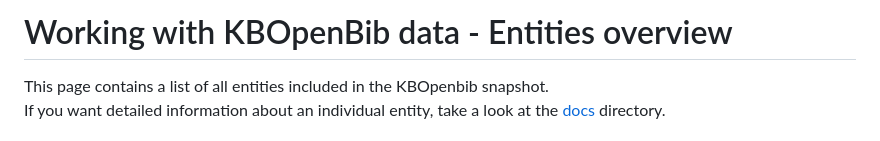
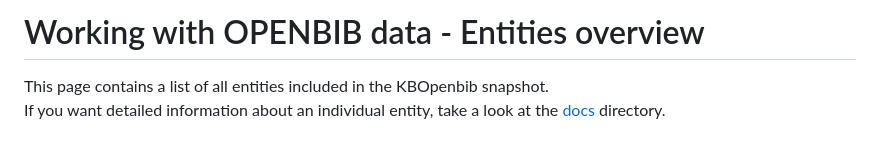
Before and after one commit to kbopenbib/kbopenbib_data, a Markdown page: docs/data_overview.md, the part around the change. GitHub-like rendering.

```diff
--- a/docs/data_overview.md
+++ b/docs/data_overview.md
@@ -1,4 +1,4 @@
-# Working with KBOpenBib data - Entities overview
+# Working with OPENBIB data - Entities overview
 
 This page contains a list of all entities included in the KBOpenbib snapshot.
 <br>
```
Also changed, not shown: README.md (+8 -8 lines), docs/working_with_bigquery.md (deleted, +0 -42 lines), docs/working_with_postgresql.md (deleted, +0 -56 lines), examples/document_types_sectors.png, examples/kb_institution_disambiguation.png, 1 other file.
